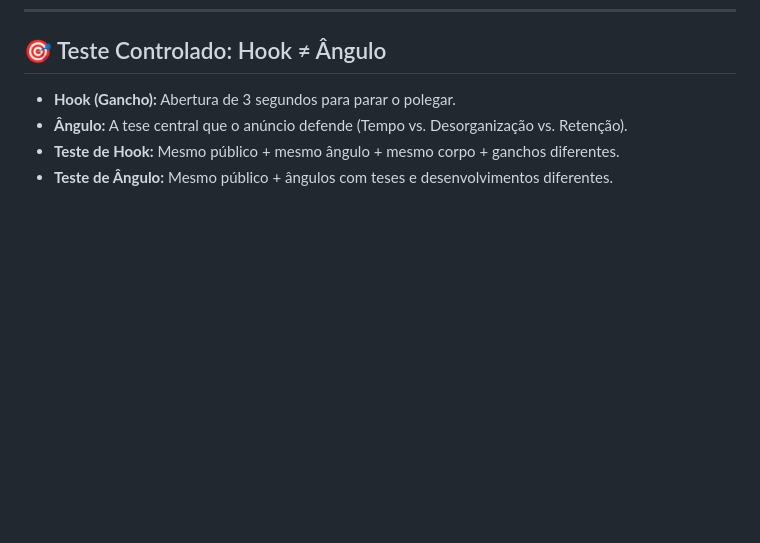
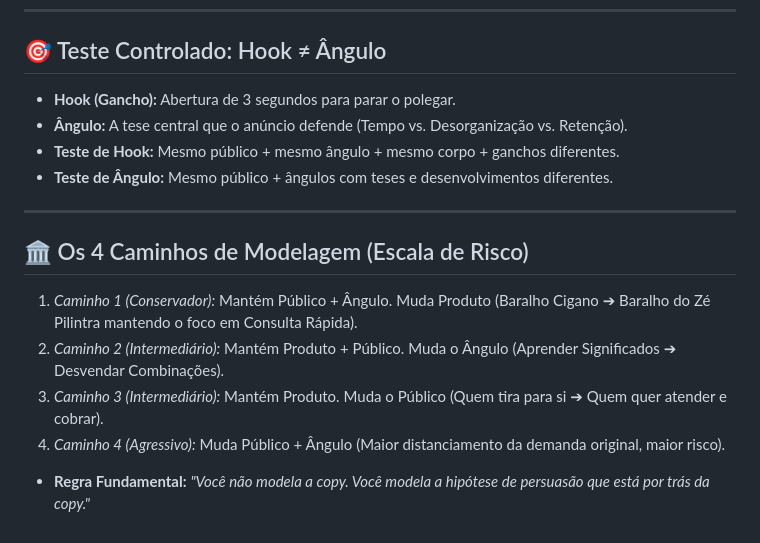
Before and after one commit to nxtxn2105/mapaastral, a Markdown page: GEMINI.md, the part around the change. GitHub-like rendering; blank space fills up the shorter version.

Commit message:
Add official 4 modeling paths and hypothesis deconstruction to GEMINI.md

```diff
--- a/GEMINI.md
+++ b/GEMINI.md
@@ -57,3 +57,12 @@ Este arquivo é lido automaticamente pelo Antigravity em todas as sessões para
 * **Ângulo:** A tese central que o anúncio defende (Tempo vs. Desorganização vs. Retenção).
 * **Teste de Hook:** Mesmo público + mesmo ângulo + mesmo corpo + ganchos diferentes.
 * **Teste de Ângulo:** Mesmo público + ângulos com teses e desenvolvimentos diferentes.
+
+---
+
+## 🏛️ Os 4 Caminhos de Modelagem (Escala de Risco)
+1. *Caminho 1 (Conservador):* Mantém Público + Ângulo. Muda Produto (Baralho Cigano ➔ Baralho do Zé Pilintra mantendo o foco em Consulta Rápida).
+2. *Caminho 2 (Intermediário):* Mantém Produto + Público. Muda o Ângulo (Aprender Significados ➔ Desvendar Combinações).
+3. *Caminho 3 (Intermediário):* Mantém Produto. Muda o Público (Quem tira para si ➔ Quem quer atender e cobrar).
+4. *Caminho 4 (Agressivo):* Muda Público + Ângulo (Maior distanciamento da demanda original, maior risco).
+* **Regra Fundamental:** *"Você não modela a copy. Você modela a hipótese de persuasão que está por trás da copy."*
```
